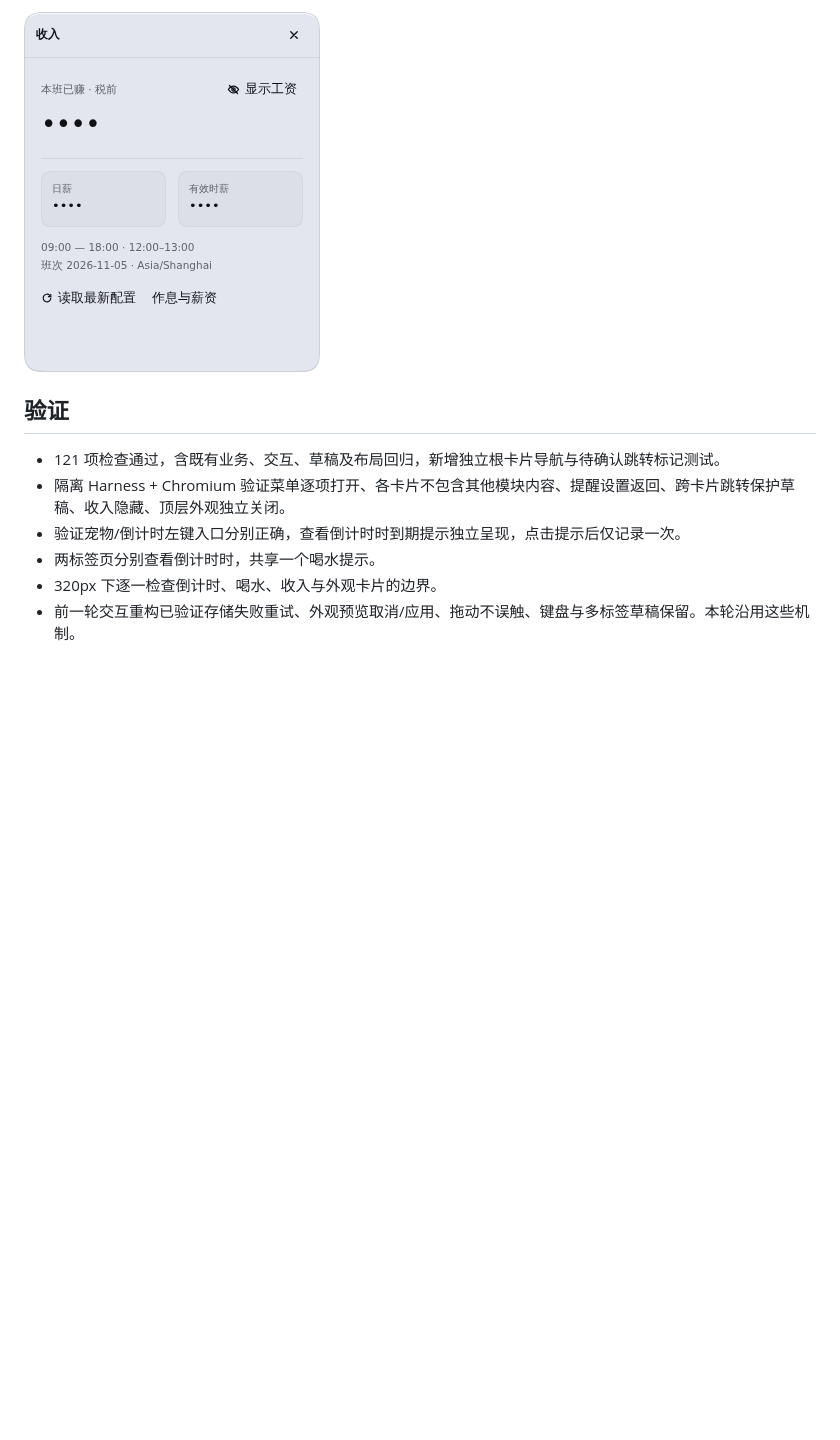
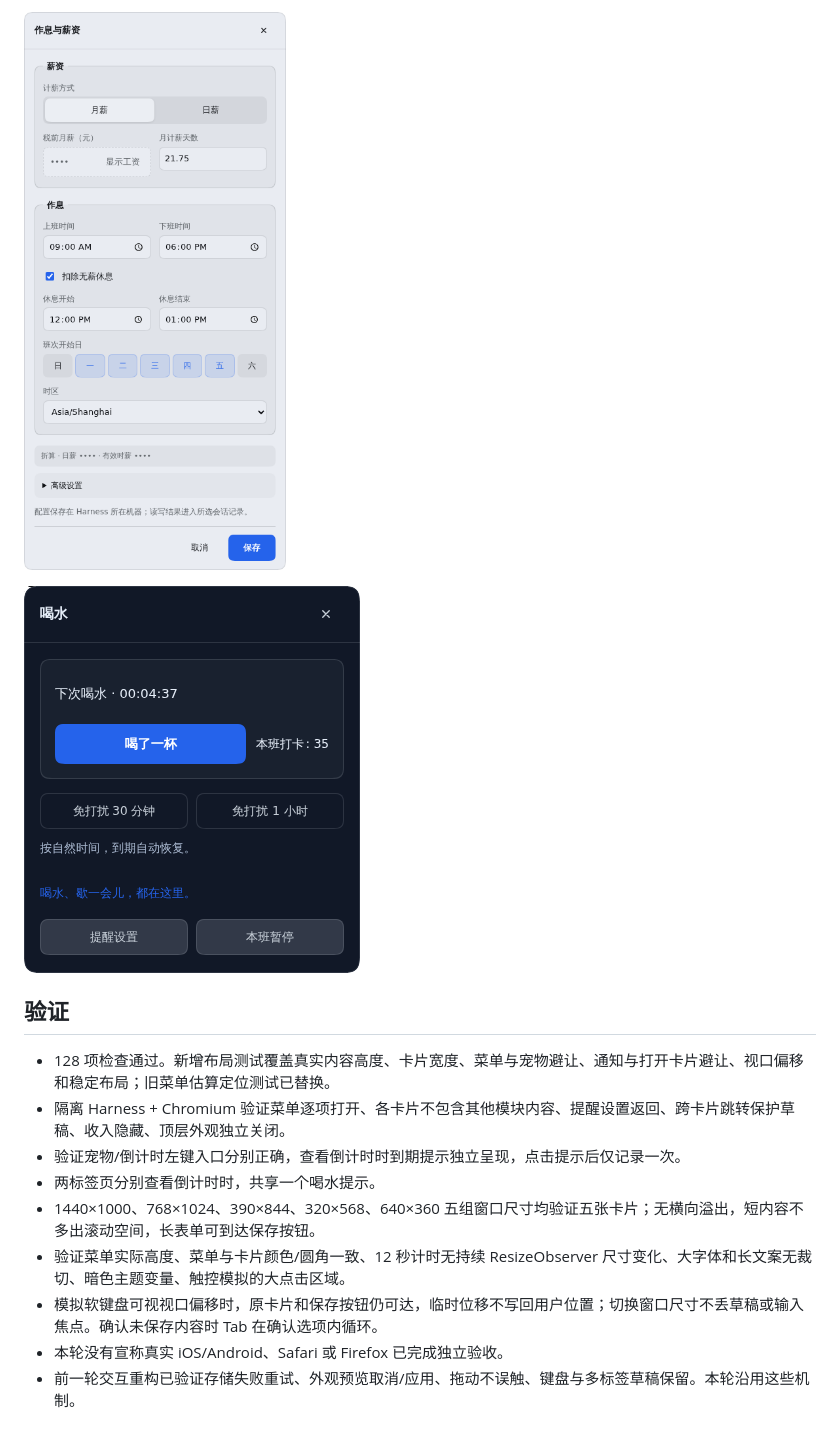
Before and after one commit to SnowBeatRain/dsh-offwork, a Markdown page: docs/PET-PREVIEW.md, the part around one of its changes. GitHub-like rendering; pictures changed too: docs/pet-preview/adaptive-dark.png (added), docs/pet-preview/adaptive-schedule.png (added); blank space fills up the shorter version.

```diff
--- a/docs/PET-PREVIEW.md
+++ b/docs/PET-PREVIEW.md
@@ -54,11 +56,16 @@
 
-![收入卡片](pet-preview/cards-earnings.png)
+![作息与薪资卡片](pet-preview/adaptive-schedule.png)
+
+![暗色主题变量](pet-preview/adaptive-dark.png)
 
 ## 验证
 
-- 121 项检查通过，含既有业务、交互、草稿及布局回归，新增独立根卡片导航与待确认跳转标记测试。
+- 128 项检查通过。新增布局测试覆盖真实内容高度、卡片宽度、菜单与宠物避让、通知与打开卡片避让、视口偏移和稳定布局；旧菜单估算定位测试已替换。
 - 隔离 Harness + Chromium 验证菜单逐项打开、各卡片不包含其他模块内容、提醒设置返回、跨卡片跳转保护草稿、收入隐藏、顶层外观独立关闭。
 - 验证宠物/倒计时左键入口分别正确，查看倒计时时到期提示独立呈现，点击提示后仅记录一次。
 - 两标签页分别查看倒计时时，共享一个喝水提示。
-- 320px 下逐一检查倒计时、喝水、收入与外观卡片的边界。
+- 1440×1000、768×1024、390×844、320×568、640×360 五组窗口尺寸均验证五张卡片；无横向溢出，短内容不多出滚动空间，长表单可到达保存按钮。
+- 验证菜单实际高度、菜单与卡片颜色/圆角一致、12 秒计时无持续 ResizeObserver 尺寸变化、大字体和长文案无裁切、暗色主题变量、触控模拟的大点击区域。
+- 模拟软键盘可视视口偏移时，原卡片和保存按钮仍可达，临时位移不写回用户位置；切换窗口尺寸不丢草稿或输入焦点。确认未保存内容时 Tab 在确认选项内循环。
+- 本轮没有宣称真实 iOS/Android、Safari 或 Firefox 已完成独立验收。
 - 前一轮交互重构已验证存储失败重试、外观预览取消/应用、拖动不误触、键盘与多标签草稿保留。本轮沿用这些机制。
```
Also changed, not shown: other parts of docs/PET-PREVIEW.md (+8 -6 lines), docs/DEVELOPMENT-CHECKPOINT.md (+16 -1 lines), docs/HYDRATION-ACCEPTANCE.md (+1 -1 lines), docs/pet-preview/adaptive-clock.png (added), docs/pet-preview/adaptive-menu.png (added), docs/pet-preview/adaptive-water.png (added), 11 other files.
